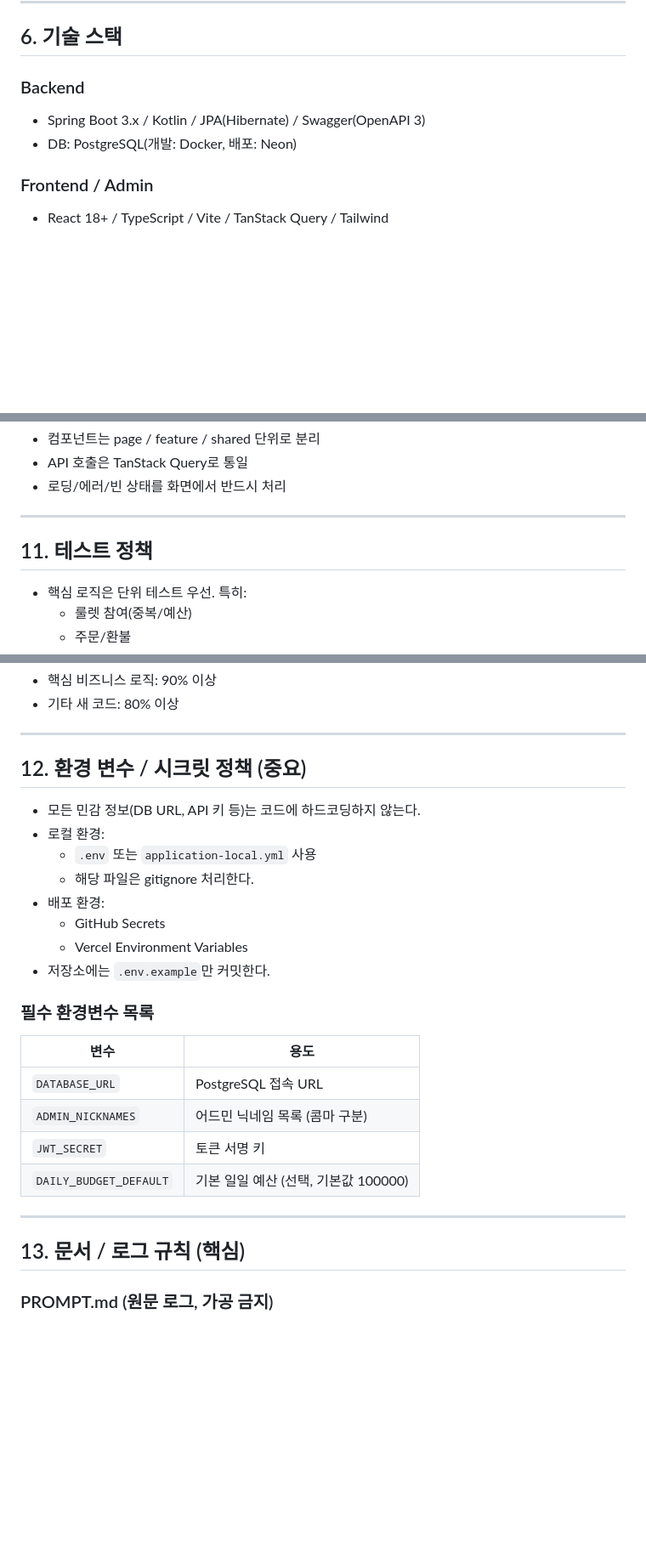
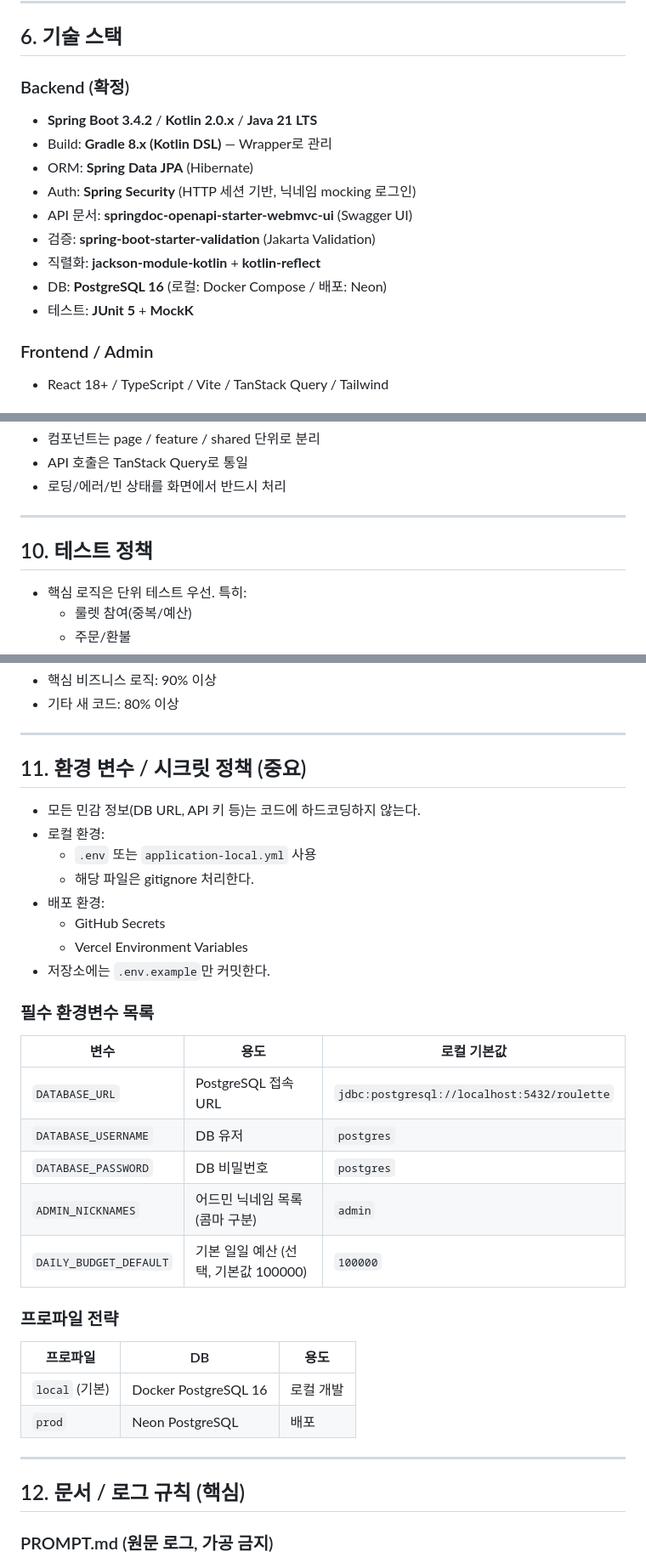
Before and after one commit to h-ye-ryoung/roulette-vibe, a Markdown page: CLAUDE.md, 3 parts joined by grey strips. Shown at 85% size. GitHub-like rendering; blank space fills up the shorter version.

```diff
--- a/CLAUDE.md
+++ b/CLAUDE.md
@@ -91,9 +91,16 @@
 
 ## 6. 기술 스택
 
-### Backend
-- Spring Boot 3.x / Kotlin / JPA(Hibernate) / Swagger(OpenAPI 3)
-- DB: PostgreSQL(개발: Docker, 배포: Neon)
+### Backend (확정)
+- **Spring Boot 3.4.2** / **Kotlin 2.0.x** / **Java 21 LTS**
+- Build: **Gradle 8.x (Kotlin DSL)** — Wrapper로 관리
+- ORM: **Spring Data JPA** (Hibernate)
+- Auth: **Spring Security** (HTTP 세션 기반, 닉네임 mocking 로그인)
+- API 문서: **springdoc-openapi-starter-webmvc-ui** (Swagger UI)
+- 검증: **spring-boot-starter-validation** (Jakarta Validation)
+- 직렬화: **jackson-module-kotlin** + **kotlin-reflect**
+- DB: **PostgreSQL 16** (로컬: Docker Compose / 배포: Neon)
+- 테스트: **JUnit 5** + **MockK**
 
 ### Frontend / Admin
 - React 18+ / TypeScript / Vite / TanStack Query / Tailwind
@@ -180,7 +166,7 @@
 
 ---
 
-## 11. 테스트 정책
+## 10. 테스트 정책
 
 - 핵심 로직은 단위 테스트 우선. 특히:
   - 룰렛 참여(중복/예산)
@@ -206,7 +192,7 @@
 
 ---
 
-## 12. 환경 변수 / 시크릿 정책 (중요)
+## 11. 환경 변수 / 시크릿 정책 (중요)
 
 - 모든 민감 정보(DB URL, API 키 등)는 코드에 하드코딩하지 않는다.
 - 로컬 환경:
@@ -219,16 +205,24 @@
 
 ### 필수 환경변수 목록
 
-| 변수 | 용도 |
-|---|---|
-| `DATABASE_URL` | PostgreSQL 접속 URL |
-| `ADMIN_NICKNAMES` | 어드민 닉네임 목록 (콤마 구분) |
-| `JWT_SECRET` | 토큰 서명 키 |
-| `DAILY_BUDGET_DEFAULT` | 기본 일일 예산 (선택, 기본값 100000) |
+| 변수 | 용도 | 로컬 기본값 |
+|---|---|---|
+| `DATABASE_URL` | PostgreSQL 접속 URL | `jdbc:postgresql://localhost:5432/roulette` |
+| `DATABASE_USERNAME` | DB 유저 | `postgres` |
+| `DATABASE_PASSWORD` | DB 비밀번호 | `postgres` |
+| `ADMIN_NICKNAMES` | 어드민 닉네임 목록 (콤마 구분) | `admin` |
+| `DAILY_BUDGET_DEFAULT` | 기본 일일 예산 (선택, 기본값 100000) | `100000` |
+
+### 프로파일 전략
+
+| 프로파일 | DB | 용도 |
+|---|---|---|
+| `local` (기본) | Docker PostgreSQL 16 | 로컬 개발 |
+| `prod` | Neon PostgreSQL | 배포 |
 
 ---
 
-## 13. 문서 / 로그 규칙 (핵심)
+## 12. 문서 / 로그 규칙 (핵심)
 
 ### PROMPT.md (원문 로그, 가공 금지)
 - AI와 주고받은 프롬프트/응답을 **가공 없이 원문 그대로** 기록한다.
```
Also changed, not shown: other parts of CLAUDE.md (+15 -23 lines).
